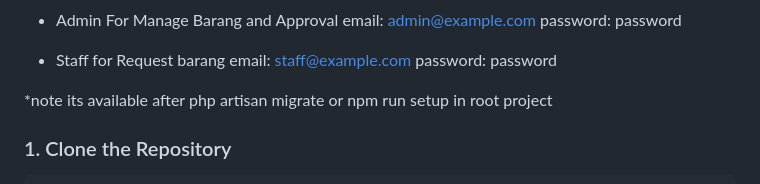
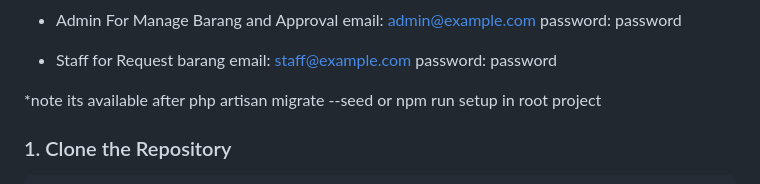
Before and after one commit to zee-mora/STOKKU, a Markdown page: README.md, the part around the change. Rendered like a GitHub page.

Commit message:
seeder readme

```diff
--- a/README.md
+++ b/README.md
@@ -28,7 +28,7 @@ password: password
 email: staff@example.com
 password: password
 
-*note its available after php artisan migrate or npm run setup in root project
+*note its available after php artisan migrate --seed or npm run setup in root project
 
 ### 1. Clone the Repository
 
```
